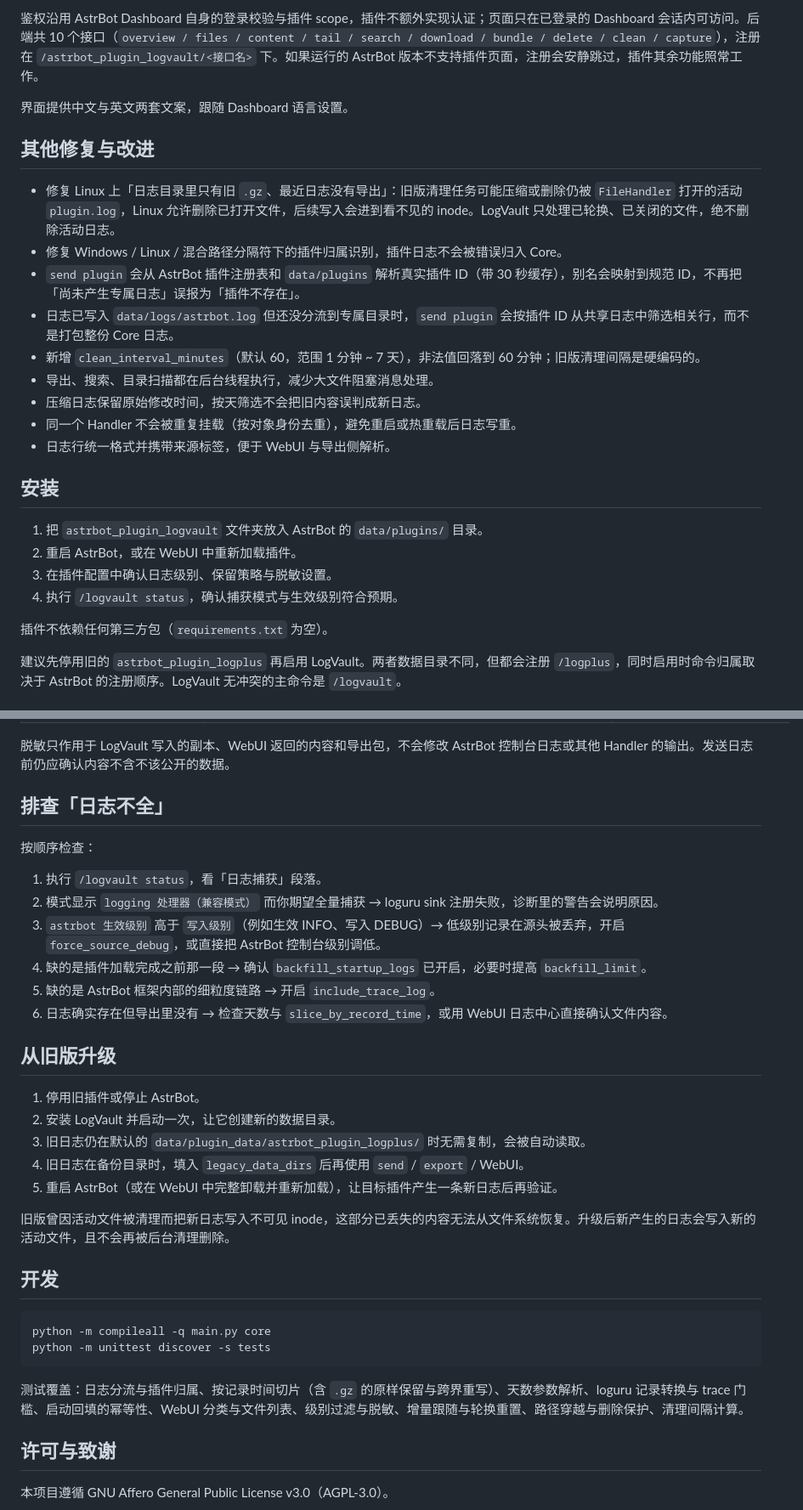
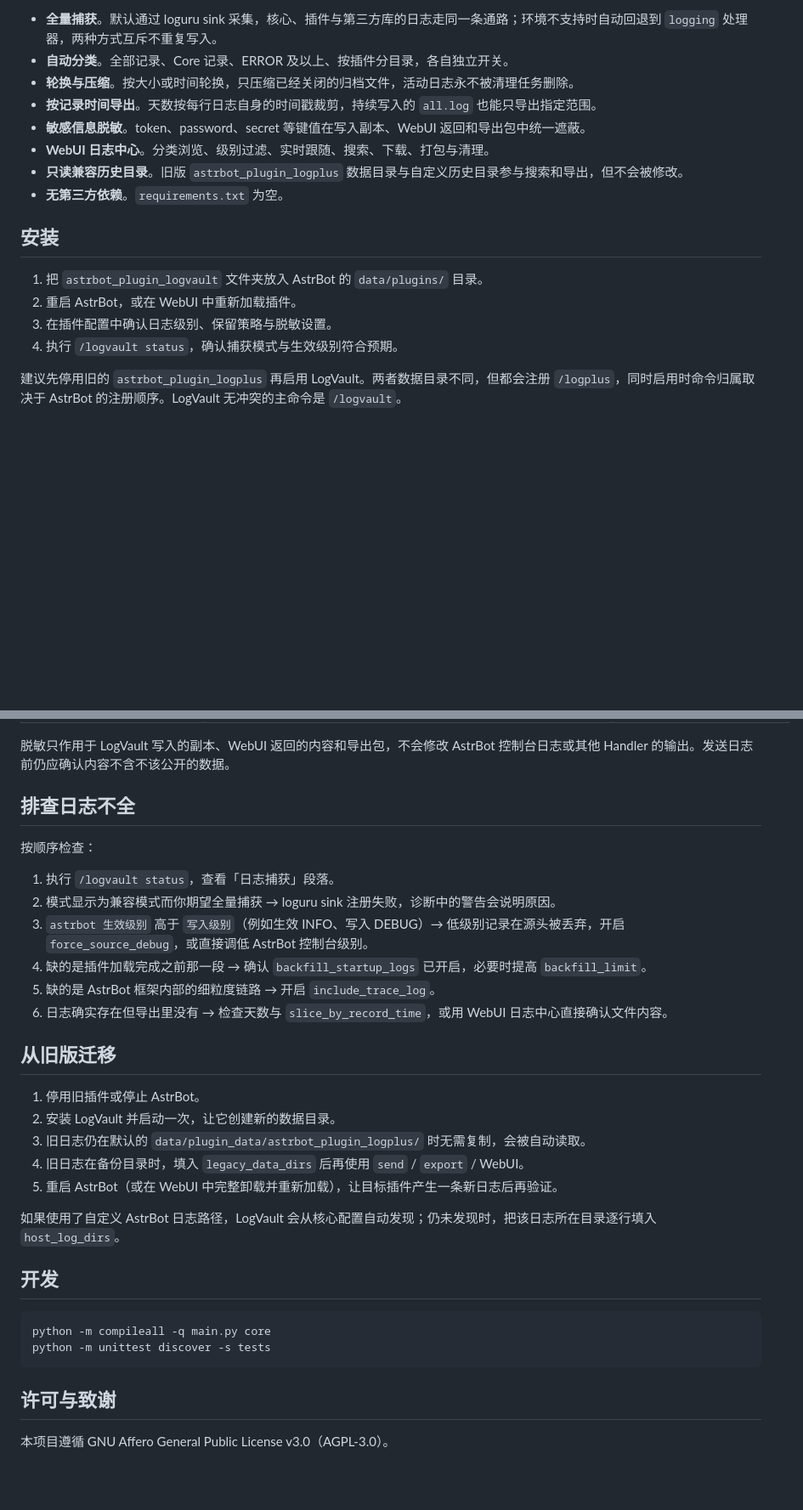
Before and after one commit to Whereis-Alice/astrbot_plugin_logvault, a Markdown page: README.md, 2 parts joined by grey strips. Shown at 85% size. Rendered like a GitHub page; blank space fills up the shorter version.

````diff
--- a/README.md
+++ b/README.md
@@ -58,18 +11,11 @@ LogVault 2.1.0 的做法：
-鉴权沿用 AstrBot Dashboard 自身的登录校验与插件 scope，插件不额外实现认证；页面只在已登录的 Dashboard 会话内可访问。后端共 10 个接口（`overview / files / content / tail / search / download / bundle / delete / clean / capture`），注册在 `/astrbot_plugin_logvault/<接口名>` 下。如果运行的 AstrBot 版本不支持插件页面，注册会安静跳过，插件其余功能照常工作。
-
-界面提供中文与英文两套文案，跟随 Dashboard 语言设置。
-
-## 其他修复与改进
-
-- 修复 Linux 上「日志目录里只有旧 `.gz`、最近日志没有导出」：旧版清理任务可能压缩或删除仍被 `FileHandler` 打开的活动 `plugin.log`，Linux 允许删除已打开文件，后续写入会进到看不见的 inode。LogVault 只处理已轮换、已关闭的文件，绝不删除活动日志。
-- 修复 Windows / Linux / 混合路径分隔符下的插件归属识别，插件日志不会被错误归入 Core。
-- `send plugin` 会从 AstrBot 插件注册表和 `data/plugins` 解析真实插件 ID（带 30 秒缓存），别名会映射到规范 ID，不再把「尚未产生专属日志」误报为「插件不存在」。
-- 日志已写入 `data/logs/astrbot.log` 但还没分流到专属目录时，`send plugin` 会按插件 ID 从共享日志中筛选相关行，而不是打包整份 Core 日志。
-- 新增 `clean_interval_minutes`（默认 60，范围 1 分钟 ~ 7 天），非法值回落到 60 分钟；旧版清理间隔是硬编码的。
-- 导出、搜索、目录扫描都在后台线程执行，减少大文件阻塞消息处理。
-- 压缩日志保留原始修改时间，按天筛选不会把旧内容误判成新日志。
-- 同一个 Handler 不会被重复挂载（按对象身份去重），避免重启或热重载后日志写重。
-- 日志行统一格式并携带来源标签，便于 WebUI 与导出侧解析。
+- **全量捕获**。默认通过 loguru sink 采集，核心、插件与第三方库的日志走同一条通路；环境不支持时自动回退到 `logging` 处理器，两种方式互斥不重复写入。
+- **自动分类**。全部记录、Core 记录、ERROR 及以上、按插件分目录，各自独立开关。
+- **轮换与压缩**。按大小或时间轮换，只压缩已经关闭的归档文件，活动日志永不被清理任务删除。
+- **按记录时间导出**。天数按每行日志自身的时间戳裁剪，持续写入的 `all.log` 也能只导出指定范围。
+- **敏感信息脱敏**。token、password、secret 等键值在写入副本、WebUI 返回和导出包中统一遮蔽。
+- **WebUI 日志中心**。分类浏览、级别过滤、实时跟随、搜索、下载、打包与清理。
+- **只读兼容历史目录**。旧版 `astrbot_plugin_logplus` 数据目录与自定义历史目录参与搜索和导出，但不会被修改。
+- **无第三方依赖**。`requirements.txt` 为空。
 
 ## 安装
 
@@ -77,8 +23,6 @@ LogVault 2.1.0 的做法：
 2. 重启 AstrBot，或在 WebUI 中重新加载插件。
 3. 在插件配置中确认日志级别、保留策略与脱敏设置。
 4. 执行 `/logvault status`，确认捕获模式与生效级别符合预期。
-
-插件不依赖任何第三方包（`requirements.txt` 为空）。
 
 建议先停用旧的 `astrbot_plugin_logplus` 再启用 LogVault。两者数据目录不同，但都会注册 `/logplus`，同时启用时命令归属取决于 AstrBot 的注册顺序。LogVault 无冲突的主命令是 `/logvault`。
 
@@ -175,18 +147,18 @@ data/plugin_data/astrbot_plugin_logvault/
 
 脱敏只作用于 LogVault 写入的副本、WebUI 返回的内容和导出包，不会修改 AstrBot 控制台日志或其他 Handler 的输出。发送日志前仍应确认内容不含不该公开的数据。
 
-## 排查「日志不全」
+## 排查日志不全
 
 按顺序检查：
 
-1. 执行 `/logvault status`，看「日志捕获」段落。
-2. 模式显示 `logging 处理器（兼容模式）` 而你期望全量捕获 → loguru sink 注册失败，诊断里的警告会说明原因。
-3. `astrbot 生效级别` 高于 `写入级别`（例如生效 INFO、写入 DEBUG）→ 低级别记录在源头被丢弃，开启 `force_source_debug`，或直接把 AstrBot 控制台级别调低。
+1. 执行 `/logvault status`，查看「日志捕获」段落。
+2. 模式显示为兼容模式而你期望全量捕获 → loguru sink 注册失败，诊断中的警告会说明原因。
+3. `astrbot 生效级别` 高于 `写入级别`（例如生效 INFO、写入 DEBUG）→ 低级别记录在源头被丢弃，开启 `force_source_debug`，或直接调低 AstrBot 控制台级别。
 4. 缺的是插件加载完成之前那一段 → 确认 `backfill_startup_logs` 已开启，必要时提高 `backfill_limit`。
 5. 缺的是 AstrBot 框架内部的细粒度链路 → 开启 `include_trace_log`。
 6. 日志确实存在但导出里没有 → 检查天数与 `slice_by_record_time`，或用 WebUI 日志中心直接确认文件内容。
 
-## 从旧版升级
+## 从旧版迁移
 
 1. 停用旧插件或停止 AstrBot。
 2. 安装 LogVault 并启动一次，让它创建新的数据目录。
@@ -194,7 +166,7 @@ data/plugin_data/astrbot_plugin_logvault/
 4. 旧日志在备份目录时，填入 `legacy_data_dirs` 后再使用 `send` / `export` / WebUI。
 5. 重启 AstrBot（或在 WebUI 中完整卸载并重新加载），让目标插件产生一条新日志后再验证。
 
-旧版曾因活动文件被清理而把新日志写入不可见 inode，这部分已丢失的内容无法从文件系统恢复。升级后新产生的日志会写入新的活动文件，且不会再被后台清理删除。
+如果使用了自定义 AstrBot 日志路径，LogVault 会从核心配置自动发现；仍未发现时，把该日志所在目录逐行填入 `host_log_dirs`。
 
 ## 开发
 
@@ -203,8 +175,6 @@ python -m compileall -q main.py core
 python -m unittest discover -s tests
 ```
 
-测试覆盖：日志分流与插件归属、按记录时间切片（含 `.gz` 的原样保留与跨界重写）、天数参数解析、loguru 记录转换与 trace 门槛、启动回填的幂等性、WebUI 分类与文件列表、级别过滤与脱敏、增量跟随与轮换重置、路径穿越与删除保护、清理间隔计算。
-
 ## 许可与致谢
 
 本项目遵循 GNU Affero General Public License v3.0（AGPL-3.0）。
````
Also changed, not shown: other parts of README.md (+37 -56 lines), CHANGELOG.md (added, +79 -0 lines).
